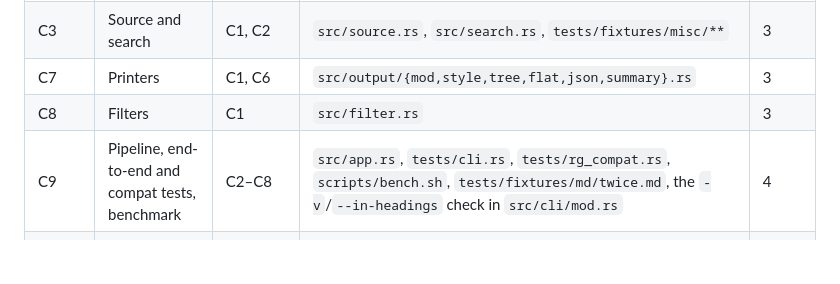
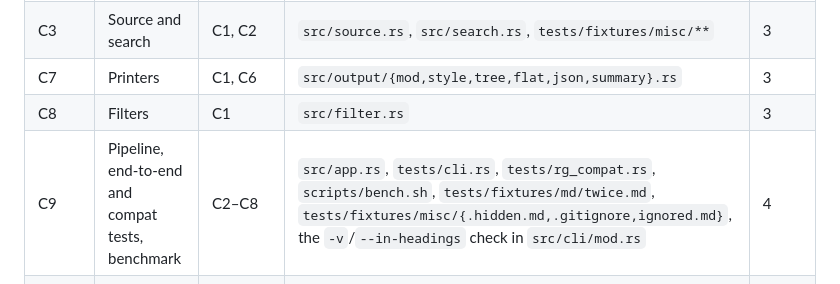
Before and after one commit to neitanod/searchfor, a Markdown page: docs/plans/2026-10-16-searchfor-m1.md, the part around the change. Drawn GitHub-style; blank space fills up the shorter version.

Commit message:
Plan: list C9's new fixtures

```diff
--- a/docs/plans/2026-10-16-searchfor-m1.md
+++ b/docs/plans/2026-10-16-searchfor-m1.md
@@ -184,7 +184,7 @@ scripts/bench.sh
 | C3 | Source and search | C1, C2 | `src/source.rs`, `src/search.rs`, `tests/fixtures/misc/**` | 3 |
 | C7 | Printers | C1, C6 | `src/output/{mod,style,tree,flat,json,summary}.rs` | 3 |
 | C8 | Filters | C1 | `src/filter.rs` | 3 |
-| C9 | Pipeline, end-to-end and compat tests, benchmark | C2–C8 | `src/app.rs`, `tests/cli.rs`, `tests/rg_compat.rs`, `scripts/bench.sh`, `tests/fixtures/md/twice.md`, the `-v`/`--in-headings` check in `src/cli/mod.rs` | 4 |
+| C9 | Pipeline, end-to-end and compat tests, benchmark | C2–C8 | `src/app.rs`, `tests/cli.rs`, `tests/rg_compat.rs`, `scripts/bench.sh`, `tests/fixtures/md/twice.md`, `tests/fixtures/misc/{.hidden.md,.gitignore,ignored.md}`, the `-v`/`--in-headings` check in `src/cli/mod.rs` | 4 |
 | C10 | Docs, JSON schema, skill, spec and glossary updates | C9 | `README.md`, `README.es.md`, `docs/json-schema.json`, `skills/searchfor/SKILL.md`, `docs/specs/2026-10-16-searchfor-design.md`, `CONTEXT.md`, `tests/cli.rs` (one `#[ignore]`) | 5 |
 
 C1 writes every `mod` declaration, every dependency and an empty stub for every module file, so
```
